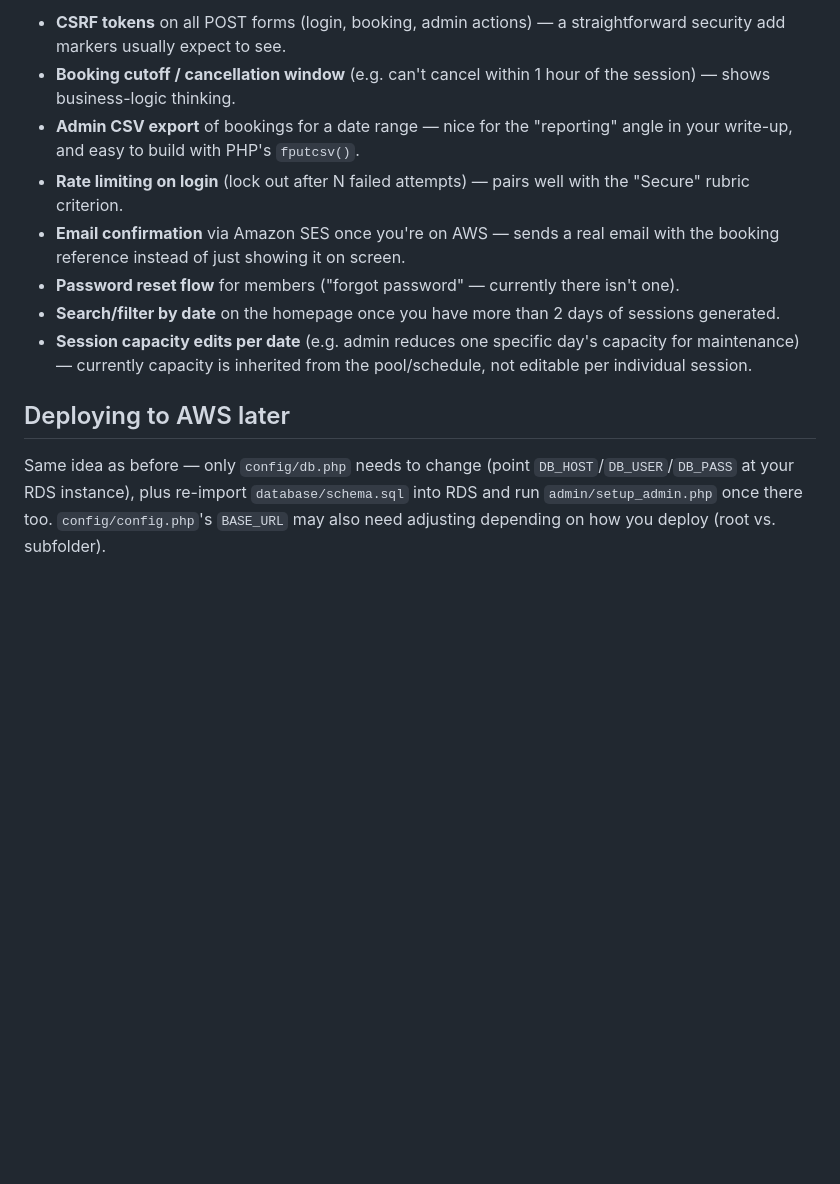
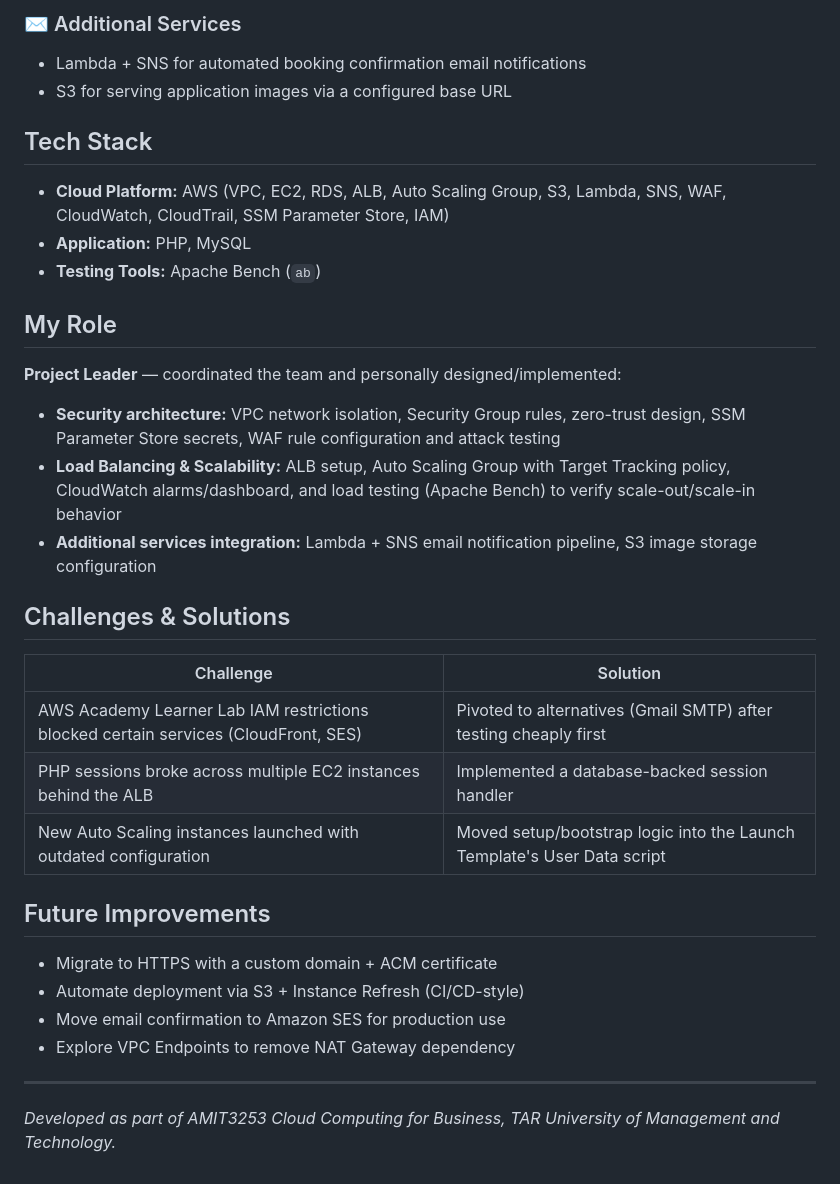
Before and after one commit to CJY1204/Swimming-pool-system-code, a Markdown page: README.md, the part around one of its changes. Drawn GitHub-style; blank space fills up the shorter version.

```diff
--- a/README.md
+++ b/README.md
@@ -79,28 +45,35 @@ strengthen the assignment report, roughly in order of effort:
 
-- **CSRF tokens** on all POST forms (login, booking, admin actions) —
-  a straightforward security add markers usually expect to see.
-- **Booking cutoff / cancellation window** (e.g. can't cancel within
-  1 hour of the session) — shows business-logic thinking.
-- **Admin CSV export** of bookings for a date range — nice for the
-  "reporting" angle in your write-up, and easy to build with PHP's
-  `fputcsv()`.
-- **Rate limiting on login** (lock out after N failed attempts) —
-  pairs well with the "Secure" rubric criterion.
-- **Email confirmation** via Amazon SES once you're on AWS — sends a
-  real email with the booking reference instead of just showing it
-  on screen.
-- **Password reset flow** for members ("forgot password" — currently
-  there isn't one).
-- **Search/filter by date** on the homepage once you have more than
-  2 days of sessions generated.
-- **Session capacity edits per date** (e.g. admin reduces one specific
-  day's capacity for maintenance) — currently capacity is inherited
-  from the pool/schedule, not editable per individual session.
+### ✉️ Additional Services
+- Lambda + SNS for automated booking confirmation email notifications
+- S3 for serving application images via a configured base URL
 
-## Deploying to AWS later
+## Tech Stack
 
-Same idea as before — only `config/db.php` needs to change (point
-`DB_HOST`/`DB_USER`/`DB_PASS` at your RDS instance), plus re-import
-`database/schema.sql` into RDS and run `admin/setup_admin.php` once
-there too. `config/config.php`'s `BASE_URL` may also need adjusting
-depending on how you deploy (root vs. subfolder).
+- **Cloud Platform:** AWS (VPC, EC2, RDS, ALB, Auto Scaling Group, S3, Lambda, SNS, WAF, CloudWatch, CloudTrail, SSM Parameter Store, IAM)
+- **Application:** PHP, MySQL
+- **Testing Tools:** Apache Bench (`ab`)
+
+## My Role
+
+**Project Leader** — coordinated the team and personally designed/implemented:
+- **Security architecture:** VPC network isolation, Security Group rules, zero-trust design, SSM Parameter Store secrets, WAF rule configuration and attack testing
+- **Load Balancing & Scalability:** ALB setup, Auto Scaling Group with Target Tracking policy, CloudWatch alarms/dashboard, and load testing (Apache Bench) to verify scale-out/scale-in behavior
+- **Additional services integration:** Lambda + SNS email notification pipeline, S3 image storage configuration
+
+## Challenges & Solutions
+
+| Challenge | Solution |
+|---|---|
+| AWS Academy Learner Lab IAM restrictions blocked certain services (CloudFront, SES) | Pivoted to alternatives (Gmail SMTP) after testing cheaply first |
+| PHP sessions broke across multiple EC2 instances behind the ALB | Implemented a database-backed session handler |
+| New Auto Scaling instances launched with outdated configuration | Moved setup/bootstrap logic into the Launch Template's User Data script |
+
+## Future Improvements
+
+- Migrate to HTTPS with a custom domain + ACM certificate
+- Automate deployment via S3 + Instance Refresh (CI/CD-style)
+- Move email confirmation to Amazon SES for production use
+- Explore VPC Endpoints to remove NAT Gateway dependency
+
+---
+*Developed as part of AMIT3253 Cloud Computing for Business, TAR University of Management and Technology.*
```
Also changed, not shown: other parts of README.md (+31 -65 lines).
